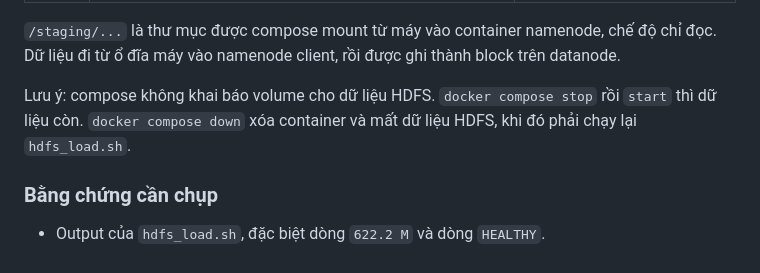
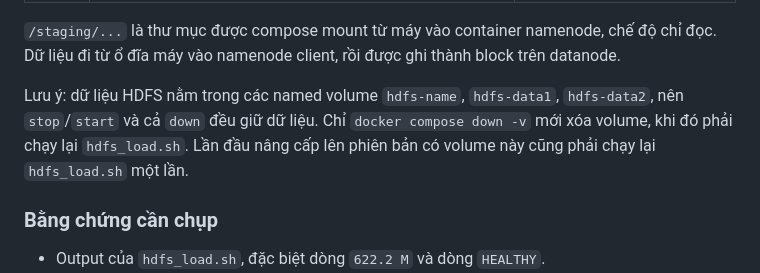
Before and after one commit to TriPhan15/spark-financial-anomaly-detection, a Markdown page: BigData/docs/03_HDFS_SPARK.md, the part around the change. GitHub-like rendering.

```diff
--- a/BigData/docs/03_HDFS_SPARK.md
+++ b/BigData/docs/03_HDFS_SPARK.md
@@ -44,7 +44,7 @@ Script làm các bước sau, tất cả qua `docker compose exec -T namenode`:
 
 `/staging/...` là thư mục được compose mount từ máy vào container namenode, chế độ chỉ đọc. Dữ liệu đi từ ổ đĩa máy vào namenode client, rồi được ghi thành block trên datanode.
 
-Lưu ý: compose không khai báo volume cho dữ liệu HDFS. `docker compose stop` rồi `start` thì dữ liệu còn. `docker compose down` xóa container và mất dữ liệu HDFS, khi đó phải chạy lại `hdfs_load.sh`.
+Lưu ý: dữ liệu HDFS nằm trong các named volume `hdfs-name`, `hdfs-data1`, `hdfs-data2`, nên `stop`/`start` và cả `down` đều giữ dữ liệu. Chỉ `docker compose down -v` mới xóa volume, khi đó phải chạy lại `hdfs_load.sh`. Lần đầu nâng cấp lên phiên bản có volume này cũng phải chạy lại `hdfs_load.sh` một lần.
 
 ### Bằng chứng cần chụp
 
```
Also changed, not shown: BigData/README.md (+1 -1 lines), BigData/docs/REPORT_NOTES.md (+2 -2 lines).
